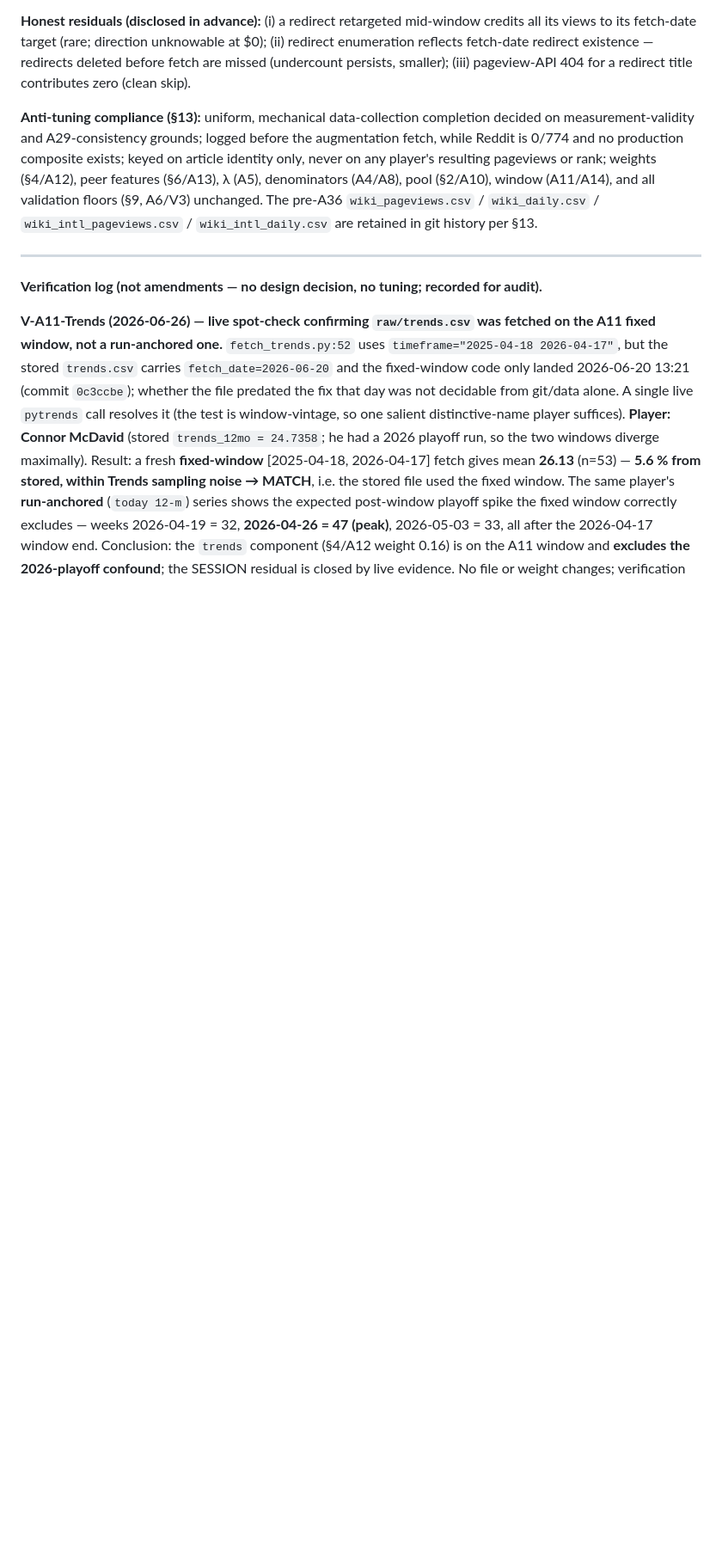
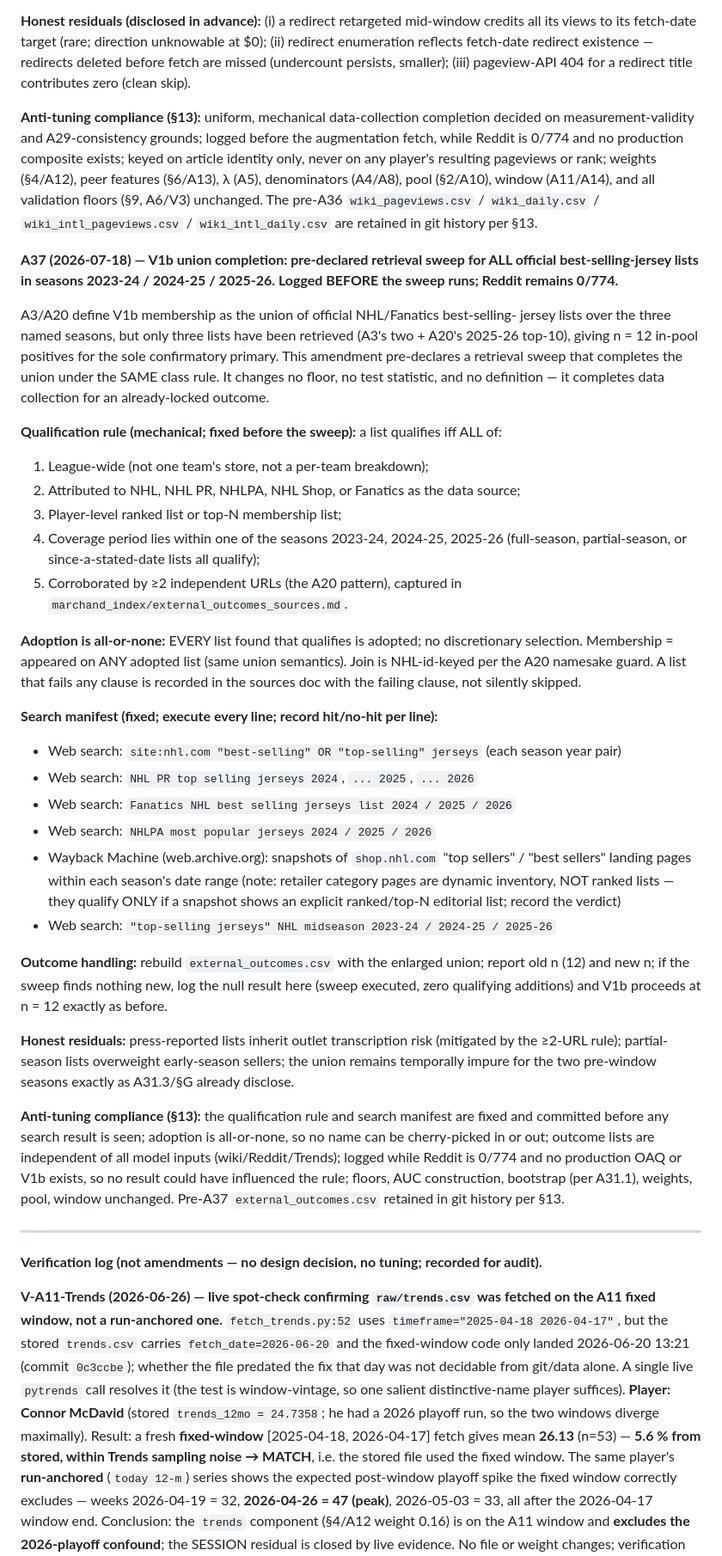
Before and after one commit to adamn03/cassis-2026-marchand-index, a Markdown page: Full Project Files/marchand_index/preregistration.md, the part around the change. Shown at 86% size. Rendered like a GitHub page; blank space fills up the shorter version.

Commit message:
marchand_index: A37 V1b union-completion sweep (pre-declared)
Pasted per the free-data supplement Task 3 with one mechanical path
correction (external_outcomes.csv lives at the module root, not raw/ —
matching A33's committed text and the actual builder output).

Co-Authored-By: Claude Fable 5 <noreply@anthropic.com>
Claude-Session: https://claude.ai/code/session_01CAag7mVYQ4uE3Kip2DCmGr

```diff
--- a/Full Project Files/marchand_index/preregistration.md
+++ b/Full Project Files/marchand_index/preregistration.md
@@ -682,6 +682,60 @@ weights (§4/A12), peer features (§6/A13), λ (A5), denominators (A4/A8), pool
 pre-A36 `wiki_pageviews.csv` / `wiki_daily.csv` / `wiki_intl_pageviews.csv` /
 `wiki_intl_daily.csv` are retained in git history per §13.
 
+**A37 (2026-07-18) — V1b union completion: pre-declared retrieval sweep for ALL
+official best-selling-jersey lists in seasons 2023-24 / 2024-25 / 2025-26. Logged
+BEFORE the sweep runs; Reddit remains 0/774.**
+
+A3/A20 define V1b membership as the union of official NHL/Fanatics best-selling-
+jersey lists over the three named seasons, but only three lists have been retrieved
+(A3's two + A20's 2025-26 top-10), giving n = 12 in-pool positives for the sole
+confirmatory primary. This amendment pre-declares a retrieval sweep that completes
+the union under the SAME class rule. It changes no floor, no test statistic, and no
+definition — it completes data collection for an already-locked outcome.
+
+**Qualification rule (mechanical; fixed before the sweep):** a list qualifies iff ALL of:
+1. League-wide (not one team's store, not a per-team breakdown);
+2. Attributed to NHL, NHL PR, NHLPA, NHL Shop, or Fanatics as the data source;
+3. Player-level ranked list or top-N membership list;
+4. Coverage period lies within one of the seasons 2023-24, 2024-25, 2025-26
+   (full-season, partial-season, or since-a-stated-date lists all qualify);
+5. Corroborated by ≥2 independent URLs (the A20 pattern), captured in
+   `marchand_index/external_outcomes_sources.md`.
+
+**Adoption is all-or-none:** EVERY list found that qualifies is adopted; no
+discretionary selection. Membership = appeared on ANY adopted list (same union
+semantics). Join is NHL-id-keyed per the A20 namesake guard. A list that fails any
+clause is recorded in the sources doc with the failing clause, not silently skipped.
+
+**Search manifest (fixed; execute every line; record hit/no-hit per line):**
+- Web search: `site:nhl.com "best-selling" OR "top-selling" jerseys` (each season year pair)
+- Web search: `NHL PR top selling jerseys 2024`, `... 2025`, `... 2026`
+- Web search: `Fanatics NHL best selling jerseys list 2024 / 2025 / 2026`
+- Web search: `NHLPA most popular jerseys 2024 / 2025 / 2026`
+- Wayback Machine (web.archive.org): snapshots of `shop.nhl.com` "top sellers" /
+  "best sellers" landing pages within each season's date range (note: retailer
+  category pages are dynamic inventory, NOT ranked lists — they qualify ONLY if a
+  snapshot shows an explicit ranked/top-N editorial list; record the verdict)
+- Web search: `"top-selling jerseys" NHL midseason 2023-24 / 2024-25 / 2025-26`
+
+**Outcome handling:** rebuild `external_outcomes.csv` with the enlarged union;
+report old n (12) and new n; if the sweep finds nothing new, log the null result
+here (sweep executed, zero qualifying additions) and V1b proceeds at n = 12
+exactly as before.
+
+**Honest residuals:** press-reported lists inherit outlet transcription risk
+(mitigated by the ≥2-URL rule); partial-season lists overweight early-season
+sellers; the union remains temporally impure for the two pre-window seasons
+exactly as A31.3/§G already disclose.
+
+**Anti-tuning compliance (§13):** the qualification rule and search manifest are
+fixed and committed before any search result is seen; adoption is all-or-none, so
+no name can be cherry-picked in or out; outcome lists are independent of all model
+inputs (wiki/Reddit/Trends); logged while Reddit is 0/774 and no production OAQ or
+V1b exists, so no result could have influenced the rule; floors, AUC construction,
+bootstrap (per A31.1), weights, pool, window unchanged. Pre-A37
+`external_outcomes.csv` retained in git history per §13.
+
 ---
 
 **Verification log (not amendments — no design decision, no tuning; recorded for audit).**
```
